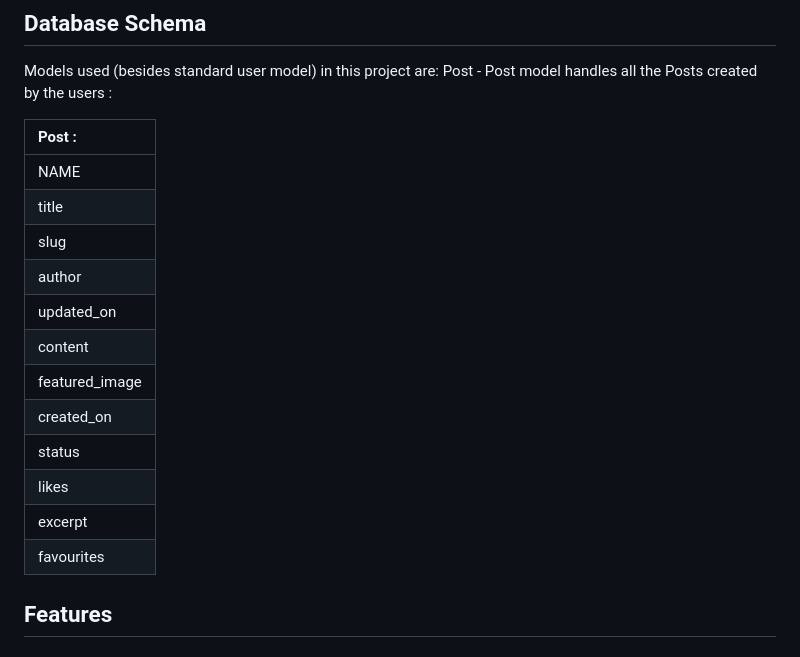
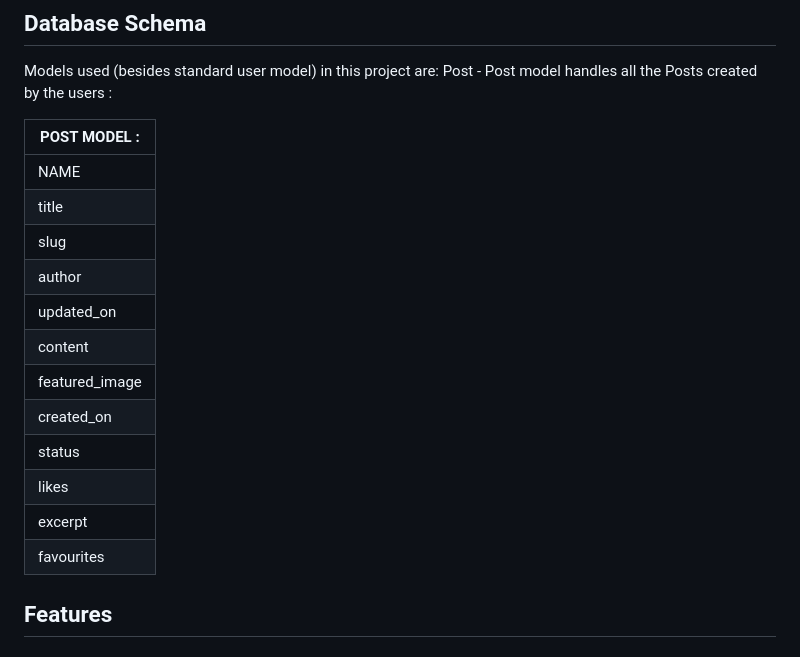
Before and after one commit to FerchaPombo/finditberlin, a Markdown page: README.md, the part around the change. GitHub-like rendering.

Commit message:
tried again to format table

```diff
--- a/README.md
+++ b/README.md
@@ -87,20 +87,20 @@ As work advances, team members shift cards from left to right. Some swimlanes ma
 Models used (besides standard user model) in this project are:
 Post - Post model handles all the Posts created by the users :
 
-| Post :     |
-| :---------------------------------------------------------------|
-| NAME  | TYPE      | VALUES                                      |
-| title | CharField | maxl-length= 100  | blank=fasle |unique=True|
-| slug | SlugField | maxl-length= 100  | null=fasle | unique=True|
-| author | FK |User |related_name = ‘blog_posts’  | |
-| updated_on | DateTimeField | auto_now=True  | | |
-| content | TextField| maxl-length= 200  | ||
-| featured_image | CloudinaryField |  | blank=fasle ||
-| created_on | DateTimeField | auto_now_add=True|||
-| status | IntegerField | choices= STATUS  |default=0||
-| likes | ManytoMany |Users  | related_name=’blog_likes’ |blank=True|
-| excerpt | TextField | blank=True| ||
-| favourites | ManytoMany| User | related_name=’favourites’|default=none|blank=True|
+| POST MODEL :     |
+| ----------------------------------------------------------------|
+| NAME  | TYPE      | VALUES  |                     |     |     |
+| title | CharField | maxl-length= 100  | blank=fasle |unique=True| |
+| slug | SlugField | maxl-length= 100  | null=fasle | unique=True||
+| author | FK |User |related_name = ‘blog_posts’  |-| -|
+| updated_on | DateTimeField | auto_now=True  | - | - | - |
+| content | TextField| maxl-length= 200  | - | - | - |
+| featured_image | CloudinaryField | - | blank=fasle | - | - |
+| created_on | DateTimeField | auto_now_add=True| - | - | - |
+| status | IntegerField | choices= STATUS  | default=0 | - | - |
+| likes | ManytoMany | Users  | related_name=’blog_likes’ | blank=True | - |
+| excerpt | TextField | blank=True| - | - | - |
+| favourites | ManytoMany| User | related_name=’favourites’ | default=none | blank=True |
 
 
 
```
